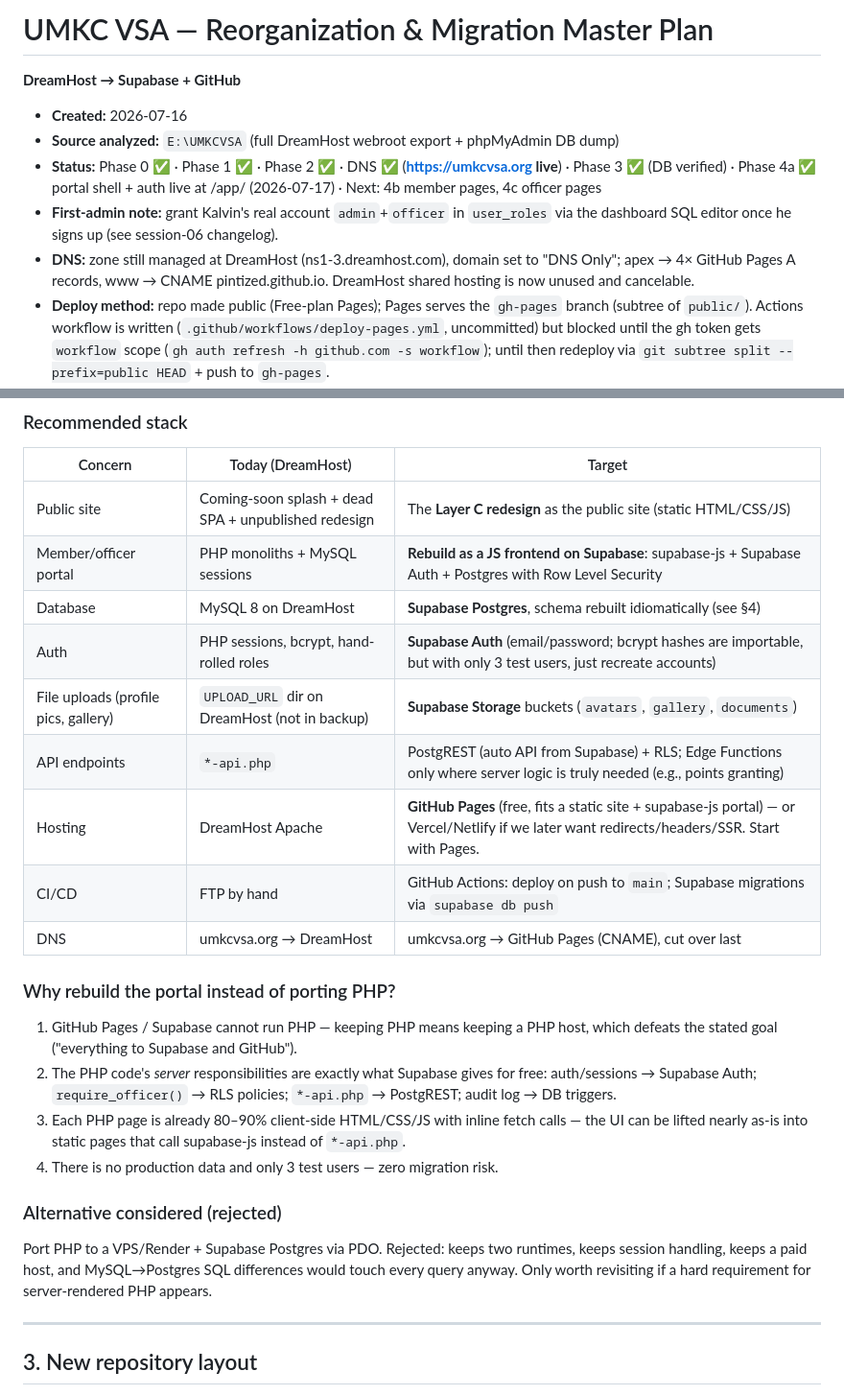
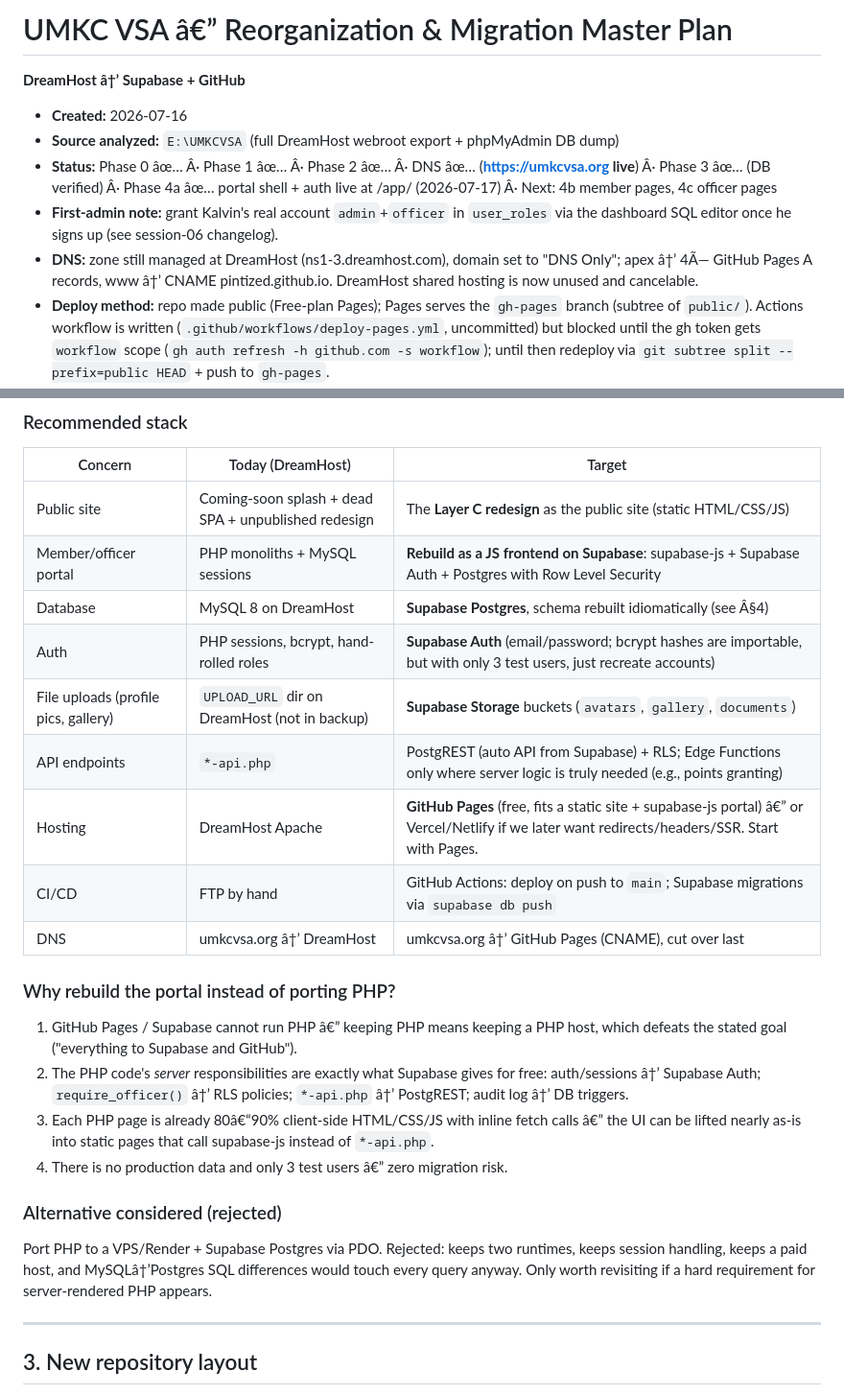
Before and after one commit to Pintized/umkcvsa, a Markdown page: docs/MIGRATION-PLAN.md, 2 parts joined by grey strips. Shown at 96% size. GitHub-like rendering.

```diff
--- a/docs/MIGRATION-PLAN.md
+++ b/docs/MIGRATION-PLAN.md
@@ -1,9 +1,9 @@
-# UMKC VSA — Reorganization & Migration Master Plan
-**DreamHost → Supabase + GitHub**
+# UMKC VSA â€” Reorganization & Migration Master Plan
+**DreamHost â†’ Supabase + GitHub**
 
 - **Created:** 2026-07-16
 - **Source analyzed:** `E:\UMKCVSA` (full DreamHost webroot export + phpMyAdmin DB dump)
-- **Status:** Phase 0 ✅ · Phase 1 ✅ · Phase 2 ✅ · DNS ✅ (**https://umkcvsa.org live**) · Phase 3 ✅ (DB verified) · Phase 4a ✅ portal shell + auth live at /app/ (2026-07-17) · Next: 4b member pages, 4c officer pages
+- **Status:** Phase 0 âœ… Â· Phase 1 âœ… Â· Phase 2 âœ… Â· DNS âœ… (**https://umkcvsa.org live**) Â· Phase 3 âœ… (DB verified) Â· Phase 4a âœ… portal shell + auth live at /app/ (2026-07-17) Â· Next: 4b member pages, 4c officer pages
 - **First-admin note:** grant Kalvin's real account `admin`+`officer` in `user_roles` via the dashboard SQL editor once he signs up (see session-06 changelog).
-- **DNS:** zone still managed at DreamHost (ns1-3.dreamhost.com), domain set to "DNS Only"; apex → 4× GitHub Pages A records, www → CNAME pintized.github.io. DreamHost shared hosting is now unused and cancelable.
+- **DNS:** zone still managed at DreamHost (ns1-3.dreamhost.com), domain set to "DNS Only"; apex â†’ 4Ã— GitHub Pages A records, www â†’ CNAME pintized.github.io. DreamHost shared hosting is now unused and cancelable.
 - **Deploy method:** repo made public (Free-plan Pages); Pages serves the `gh-pages` branch (subtree of `public/`). Actions workflow is written (`.github/workflows/deploy-pages.yml`, uncommitted) but blocked until the gh token gets `workflow` scope (`gh auth refresh -h github.com -s workflow`); until then redeploy via `git subtree split --prefix=public HEAD` + push to `gh-pages`.
@@ -78,22 +78,22 @@
 |---|---|---|
 | Public site | Coming-soon splash + dead SPA + unpublished redesign | The **Layer C redesign** as the public site (static HTML/CSS/JS) |
 | Member/officer portal | PHP monoliths + MySQL sessions | **Rebuild as a JS frontend on Supabase**: supabase-js + Supabase Auth + Postgres with Row Level Security |
-| Database | MySQL 8 on DreamHost | **Supabase Postgres**, schema rebuilt idiomatically (see §4) |
+| Database | MySQL 8 on DreamHost | **Supabase Postgres**, schema rebuilt idiomatically (see Â§4) |
 | Auth | PHP sessions, bcrypt, hand-rolled roles | **Supabase Auth** (email/password; bcrypt hashes are importable, but with only 3 test users, just recreate accounts) |
 | File uploads (profile pics, gallery) | `UPLOAD_URL` dir on DreamHost (not in backup) | **Supabase Storage** buckets (`avatars`, `gallery`, `documents`) |
 | API endpoints | `*-api.php` | PostgREST (auto API from Supabase) + RLS; Edge Functions only where server logic is truly needed (e.g., points granting) |
-| Hosting | DreamHost Apache | **GitHub Pages** (free, fits a static site + supabase-js portal) — or Vercel/Netlify if we later want redirects/headers/SSR. Start with Pages. |
+| Hosting | DreamHost Apache | **GitHub Pages** (free, fits a static site + supabase-js portal) â€” or Vercel/Netlify if we later want redirects/headers/SSR. Start with Pages. |
 | CI/CD | FTP by hand | GitHub Actions: deploy on push to `main`; Supabase migrations via `supabase db push` |
-| DNS | umkcvsa.org → DreamHost | umkcvsa.org → GitHub Pages (CNAME), cut over last |
+| DNS | umkcvsa.org â†’ DreamHost | umkcvsa.org â†’ GitHub Pages (CNAME), cut over last |
 
 ### Why rebuild the portal instead of porting PHP?
-1. GitHub Pages / Supabase cannot run PHP — keeping PHP means keeping a PHP host, which defeats the stated goal ("everything to Supabase and GitHub").
-2. The PHP code's *server* responsibilities are exactly what Supabase gives for free: auth/sessions → Supabase Auth; `require_officer()` → RLS policies; `*-api.php` → PostgREST; audit log → DB triggers.
-3. Each PHP page is already 80–90% client-side HTML/CSS/JS with inline fetch calls — the UI can be lifted nearly as-is into static pages that call supabase-js instead of `*-api.php`.
-4. There is no production data and only 3 test users — zero migration risk.
+1. GitHub Pages / Supabase cannot run PHP â€” keeping PHP means keeping a PHP host, which defeats the stated goal ("everything to Supabase and GitHub").
+2. The PHP code's *server* responsibilities are exactly what Supabase gives for free: auth/sessions â†’ Supabase Auth; `require_officer()` â†’ RLS policies; `*-api.php` â†’ PostgREST; audit log â†’ DB triggers.
+3. Each PHP page is already 80â€“90% client-side HTML/CSS/JS with inline fetch calls â€” the UI can be lifted nearly as-is into static pages that call supabase-js instead of `*-api.php`.
+4. There is no production data and only 3 test users â€” zero migration risk.
 
 ### Alternative considered (rejected)
-Port PHP to a VPS/Render + Supabase Postgres via PDO. Rejected: keeps two runtimes, keeps session handling, keeps a paid host, and MySQL→Postgres SQL differences would touch every query anyway. Only worth revisiting if a hard requirement for server-rendered PHP appears.
+Port PHP to a VPS/Render + Supabase Postgres via PDO. Rejected: keeps two runtimes, keeps session handling, keeps a paid host, and MySQLâ†’Postgres SQL differences would touch every query anyway. Only worth revisiting if a hard requirement for server-rendered PHP appears.
 
 ---
 
```
Also changed, not shown: other parts of docs/MIGRATION-PLAN.md (+86 -86 lines).
